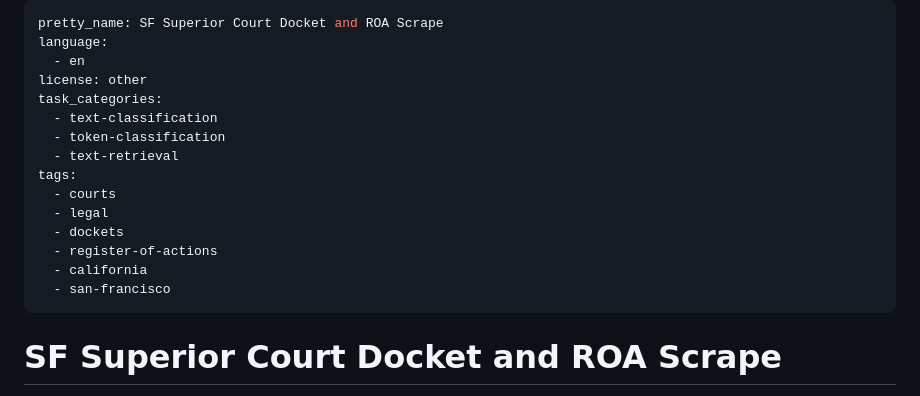
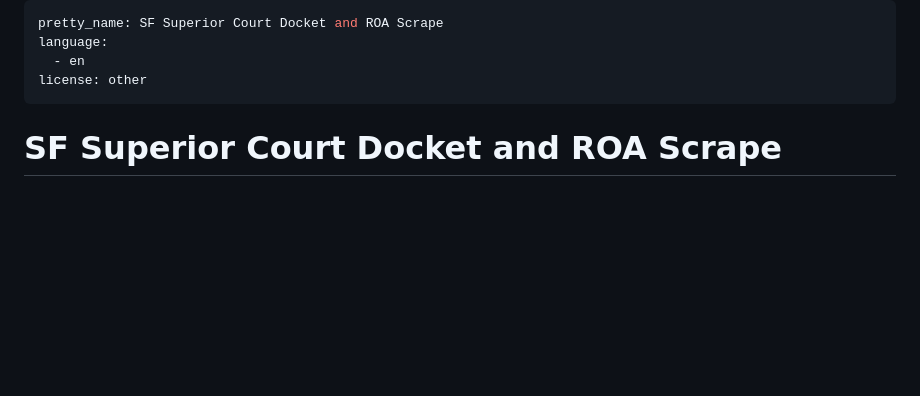
Before and after one commit to ehariri/sf_scraper, a Markdown page: HF_DATASET_CARD.md, the part around the change. GitHub-like rendering; blank space fills up the shorter version.

Commit message:
Remove task categories and tags from HF dataset card
Removed task categories and tags from dataset card.

```diff
--- a/HF_DATASET_CARD.md
+++ b/HF_DATASET_CARD.md
@@ -3,17 +3,6 @@ pretty_name: SF Superior Court Docket and ROA Scrape
 language:
   - en
 license: other
-task_categories:
-  - text-classification
-  - token-classification
-  - text-retrieval
-tags:
-  - courts
-  - legal
-  - dockets
-  - register-of-actions
-  - california
-  - san-francisco
 ---
 
 # SF Superior Court Docket and ROA Scrape
```
